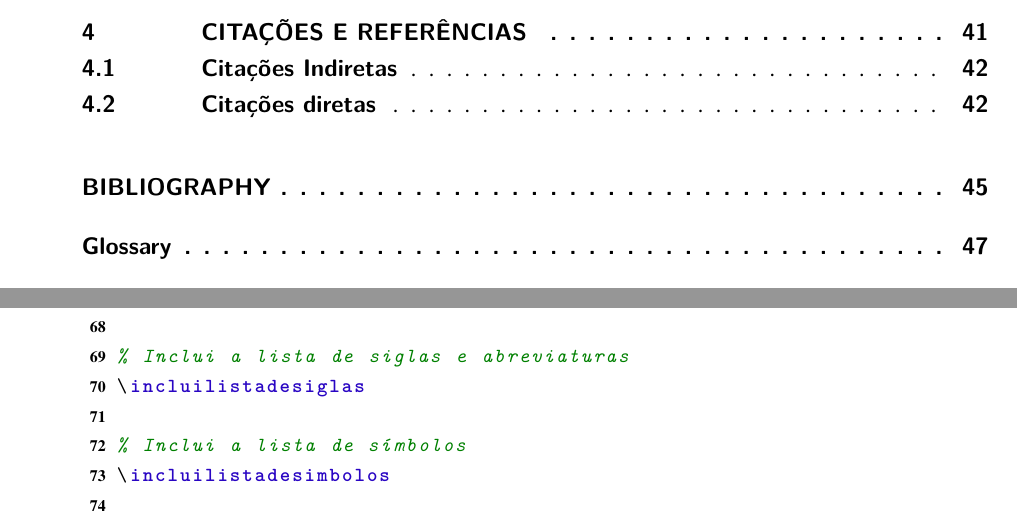
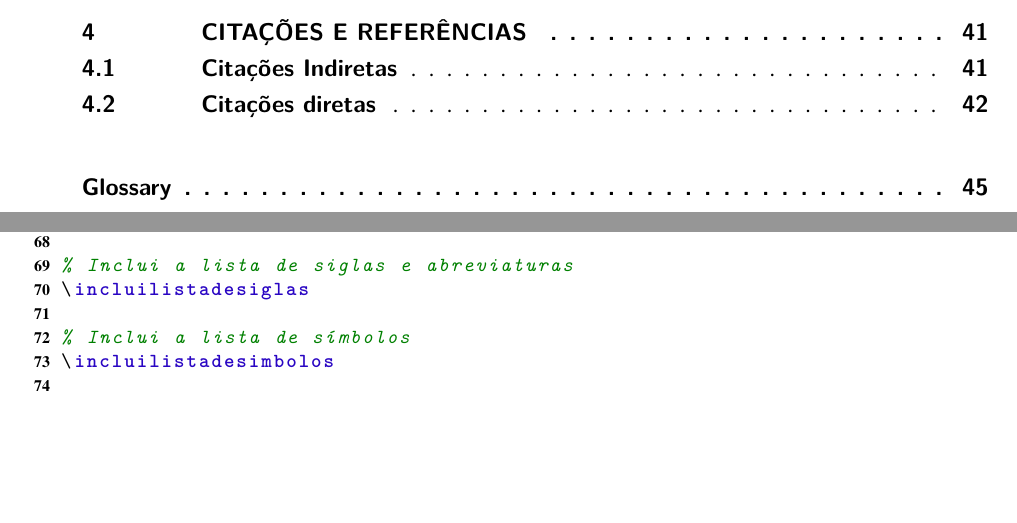
Before and after one commit to tiagochst/Thesis, a LaTeX thesis (thesis.tex): two parts of pages 31 and 53 of 63 before the commit and two parts of pages 31 and 50 of 59 after it, joined at a grey line, cut so that both start at the same text, the shorter picture padded with empty space. Compiled offline with pdfLaTeX.

Commit message:
Update on Overleaf.

```diff
--- a/thesis.tex
+++ b/thesis.tex
@@ -126,8 +126,6 @@ Our expectation is that biOMICs can effectively automate search, retrieve, and a
 
 % Inclui a lista de símbolos
 \incluilistadesimbolos
-\bibliographystyle{plain}
-\nobibliography{references}
 % ----
 % Início do documento
 % ----
```
Also changed, not shown: thesis.tex (3 more changed lines).
